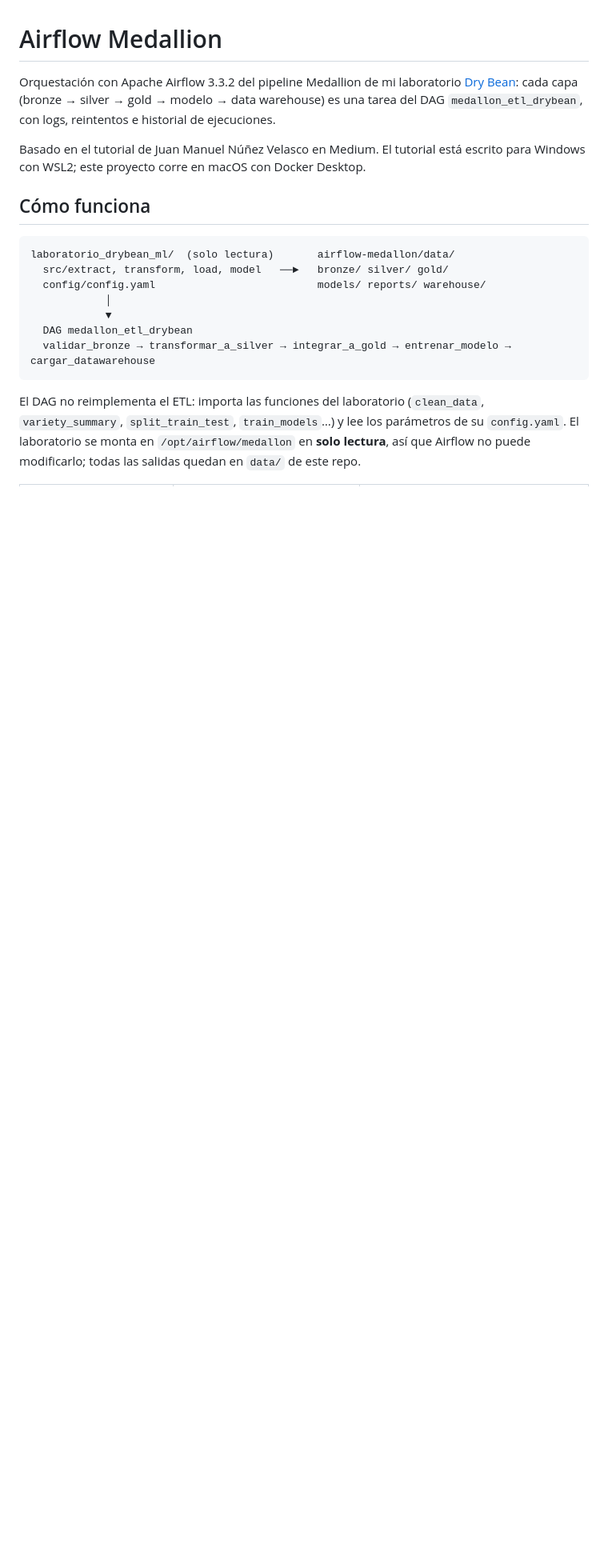
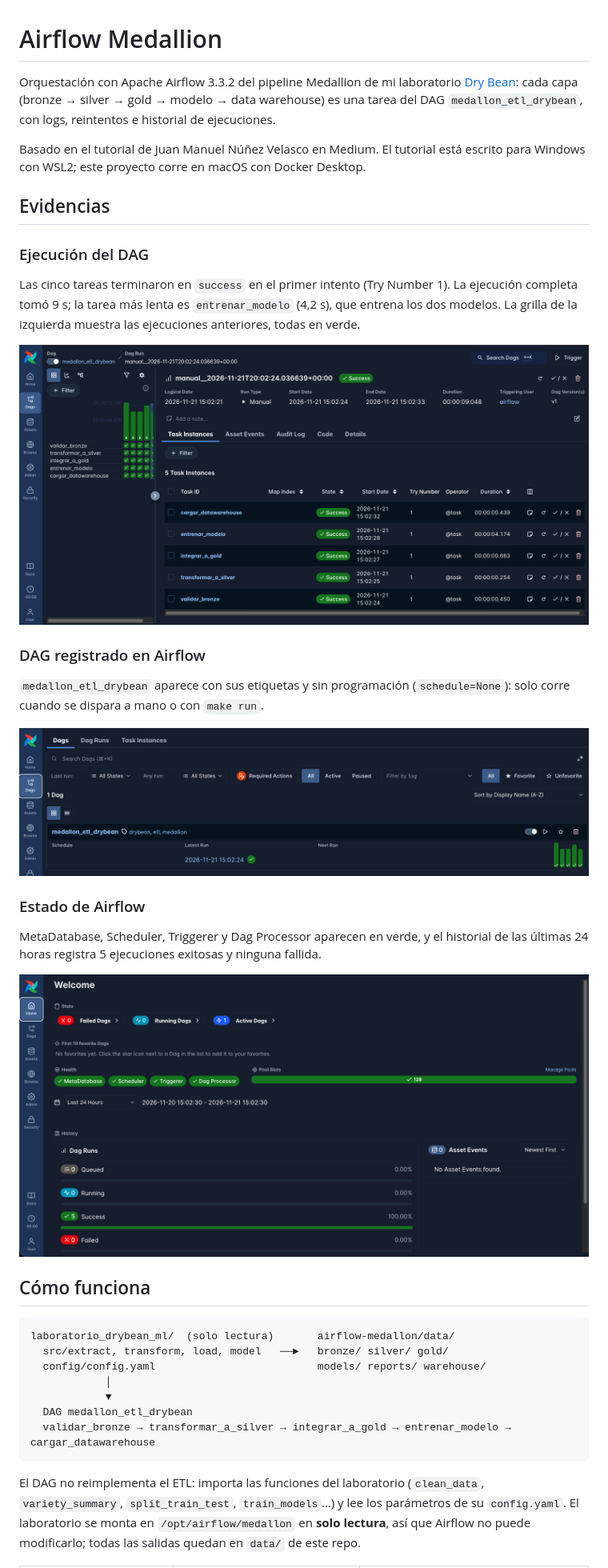
Before and after one commit to 2203juan/airflow-medallon, a Markdown page: README.md, the part around one of its changes. Shown at 80% size. Rendered like a GitHub page; pictures changed too: docs/img/airflow_dags.png (added), docs/img/airflow_home.png (added), docs/img/airflow_run.png (added); blank space fills up the shorter version.

Commit message:
Arregla tests del DAG en CI y agrega evidencias

```diff
--- a/README.md
+++ b/README.md
@@ -7,6 +7,30 @@ Orquestación con Apache Airflow 3.3.2 del pipeline Medallion de mi laboratorio
 
 Basado en el tutorial de Juan Manuel Núñez Velasco en Medium. El tutorial está escrito
 para Windows con WSL2; este proyecto corre en macOS con Docker Desktop.
+
+## Evidencias
+
+### Ejecución del DAG
+
+Las cinco tareas terminaron en `success` en el primer intento (Try Number 1). La ejecución
+completa tomó 9 s; la tarea más lenta es `entrenar_modelo` (4,2 s), que entrena los dos
+modelos. La grilla de la izquierda muestra las ejecuciones anteriores, todas en verde.
+
+![Ejecución del DAG](docs/img/airflow_run.png)
+
+### DAG registrado en Airflow
+
+`medallon_etl_drybean` aparece con sus etiquetas y sin programación (`schedule=None`):
+solo corre cuando se dispara a mano o con `make run`.
+
+![Lista de DAGs](docs/img/airflow_dags.png)
+
+### Estado de Airflow
+
+MetaDatabase, Scheduler, Triggerer y Dag Processor aparecen en verde, y el historial de
+las últimas 24 horas registra 5 ejecuciones exitosas y ninguna fallida.
+
+![Inicio de Airflow](docs/img/airflow_home.png)
 
 ## Cómo funciona
 
```
Also changed, not shown: other parts of README.md (+1 -3 lines), 3 other files.
